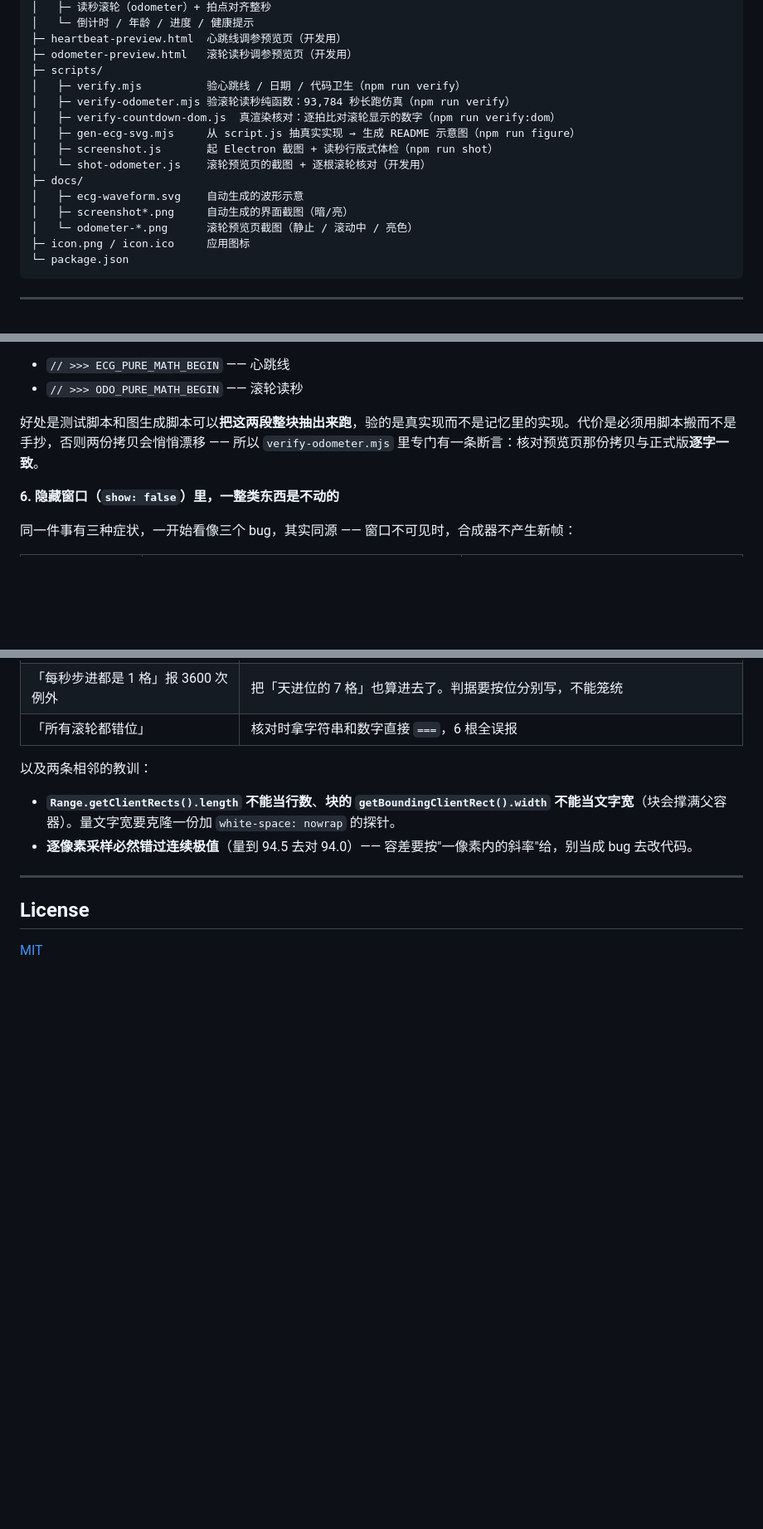
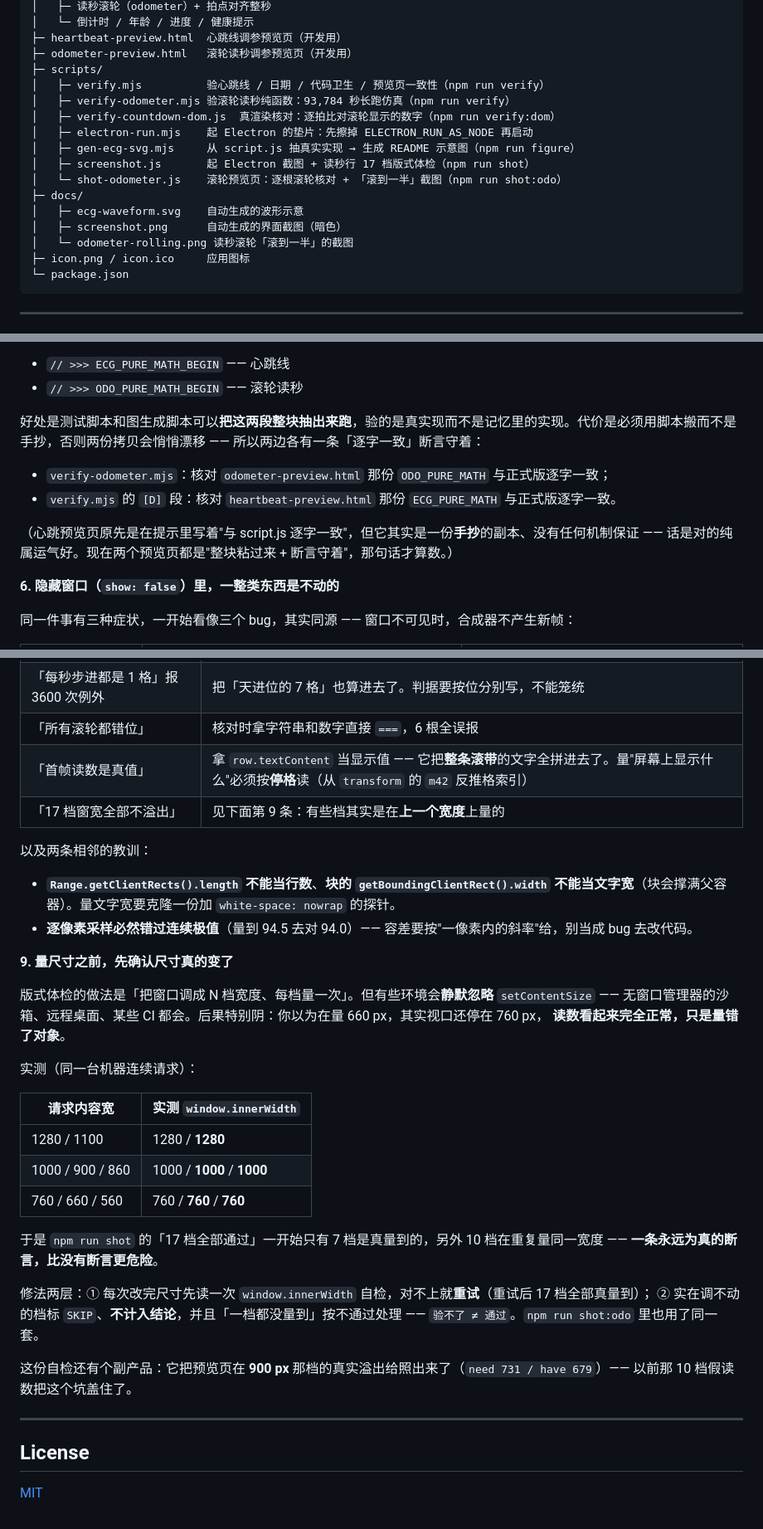
Before and after one commit to alphaaaaa001/life-countdown, a Markdown page: README.md, 3 parts joined by grey strips. Shown: that part at 83% size. Rendered like a GitHub page; blank space fills up the shorter version.

````diff
--- a/README.md
+++ b/README.md
@@ -160,16 +172,17 @@ life-countdown/
 ├─ heartbeat-preview.html  心跳线调参预览页（开发用）
 ├─ odometer-preview.html   滚轮读秒调参预览页（开发用）
 ├─ scripts/
-│   ├─ verify.mjs          验心跳线 / 日期 / 代码卫生（npm run verify）
+│   ├─ verify.mjs          验心跳线 / 日期 / 代码卫生 / 预览页一致性（npm run verify）
 │   ├─ verify-odometer.mjs 验滚轮读秒纯函数：93,784 秒长跑仿真（npm run verify）
 │   ├─ verify-countdown-dom.js  真渲染核对：逐拍比对滚轮显示的数字（npm run verify:dom）
+│   ├─ electron-run.mjs    起 Electron 的垫片：先擦掉 ELECTRON_RUN_AS_NODE 再启动
 │   ├─ gen-ecg-svg.mjs     从 script.js 抽真实实现 → 生成 README 示意图（npm run figure）
-│   ├─ screenshot.js       起 Electron 截图 + 读秒行版式体检（npm run shot）
-│   └─ shot-odometer.js    滚轮预览页的截图 + 逐根滚轮核对（开发用）
+│   ├─ screenshot.js       起 Electron 截图 + 读秒行 17 档版式体检（npm run shot）
+│   └─ shot-odometer.js    滚轮预览页：逐根滚轮核对 + 「滚到一半」截图（npm run shot:odo）
 ├─ docs/
 │   ├─ ecg-waveform.svg    自动生成的波形示意
-│   ├─ screenshot*.png     自动生成的界面截图（暗/亮）
-│   └─ odometer-*.png      滚轮预览页截图（静止 / 滚动中 / 亮色）
+│   ├─ screenshot.png      自动生成的界面截图（暗色）
+│   └─ odometer-rolling.png 读秒滚轮「滚到一半」的截图
 ├─ icon.png / icon.ico     应用图标
 └─ package.json
 ```
@@ -212,7 +225,12 @@ if (monthDiff < 0 || (monthDiff === 0 && dayDiff < 0)) age--;
 - `// >>> ECG_PURE_MATH_BEGIN` —— 心跳线
 - `// >>> ODO_PURE_MATH_BEGIN` —— 滚轮读秒
 
-好处是测试脚本和图生成脚本可以**把这两段整块抽出来跑**，验的是真实现而不是记忆里的实现。代价是必须用脚本搬而不是手抄，否则两份拷贝会悄悄漂移 —— 所以 `verify-odometer.mjs` 里专门有一条断言：核对预览页那份拷贝与正式版**逐字一致**。
+好处是测试脚本和图生成脚本可以**把这两段整块抽出来跑**，验的是真实现而不是记忆里的实现。代价是必须用脚本搬而不是手抄，否则两份拷贝会悄悄漂移 —— 所以两边各有一条「逐字一致」断言守着：
+
+- `verify-odometer.mjs`：核对 `odometer-preview.html` 那份 `ODO_PURE_MATH` 与正式版逐字一致；
+- `verify.mjs` 的 `[D]` 段：核对 `heartbeat-preview.html` 那份 `ECG_PURE_MATH` 与正式版逐字一致。
+
+（心跳预览页原先是在提示里写着"与 script.js 逐字一致"，但它其实是一份**手抄**的副本、没有任何机制保证 —— 话是对的纯属运气好。现在两个预览页都是"整块粘过来 + 断言守着"，那句话才算数。）
 
 **6. 隐藏窗口（`show: false`）里，一整类东西是不动的**
 
@@ -243,12 +261,38 @@ if (monthDiff < 0 || (monthDiff === 0 && dayDiff < 0)) age--;
 | 「滚动时长 600ms」量出来是 `0s` | 「禁过渡」那段样式插在了读取之前 —— 自己把要量的东西改掉了 |
 | 「每秒步进都是 1 格」报 3600 次例外 | 把「天进位的 7 格」也算进去了。判据要按位分别写，不能笼统 |
 | 「所有滚轮都错位」 | 核对时拿字符串和数字直接 `===`，6 根全误报 |
+| 「首帧读数是真值」 | 拿 `row.textContent` 当显示值 —— 它把**整条滚带**的文字全拼进去了。量"屏幕上显示什么"必须按**停格**读（从 `transform` 的 `m42` 反推格索引） |
+| 「17 档窗宽全部不溢出」 | 见下面第 9 条：有些档其实是在**上一个宽度**上量的 |
 
 以及两条相邻的教训：
 
 - **`Range.getClientRects().length` 不能当行数**、**块的 `getBoundingClientRect().width` 不能当文字宽**（块会撑满父容器）。量文字宽要克隆一份加 `white-space: nowrap` 的探针。
 - **逐像素采样必然错过连续极值**（量到 94.5 去对 94.0）—— 容差要按"一像素内的斜率"给，别当成 bug 去改代码。
 
+**9. 量尺寸之前，先确认尺寸真的变了**
+
+版式体检的做法是「把窗口调成 N 档宽度、每档量一次」。但有些环境会**静默忽略** `setContentSize` ——
+无窗口管理器的沙箱、远程桌面、某些 CI 都会。后果特别阴：你以为在量 660 px，其实视口还停在 760 px，
+**读数看起来完全正常，只是量错了对象**。
+
+实测（同一台机器连续请求）：
+
+| 请求内容宽 | 实测 `window.innerWidth` |
+|---|---|
+| 1280 / 1100 | 1280 / **1280** |
+| 1000 / 900 / 860 | 1000 / **1000** / **1000** |
+| 760 / 660 / 560 | 760 / **760** / **760** |
+
+于是 `npm run shot` 的「17 档全部通过」一开始只有 7 档是真量到的，另外 10 档在重复量同一宽度 ——
+**一条永远为真的断言，比没有断言更危险**。
+
+修法两层：① 每次改完尺寸先读一次 `window.innerWidth` 自检，对不上就**重试**（重试后 17 档全部真量到）；
+② 实在调不动的档标 `SKIP`、**不计入结论**，并且「一档都没量到」按不通过处理 ——
+`验不了 ≠ 通过`。`npm run shot:odo` 里也用了同一套。
+
+这份自检还有个副产品：它把预览页在 **900 px** 那档的真实溢出给照出来了（`need 731 / have 679`）——
+以前那 10 档假读数把这个坑盖住了。
+
 ---
 
 ## License
````
Also changed, not shown: other parts of README.md (+15 -3 lines), docs/odometer-dark.png (deleted), docs/odometer-light.png (deleted), docs/odometer-rolling.png, docs/screenshot-light.png (deleted), docs/screenshot.png, 10 other files.
